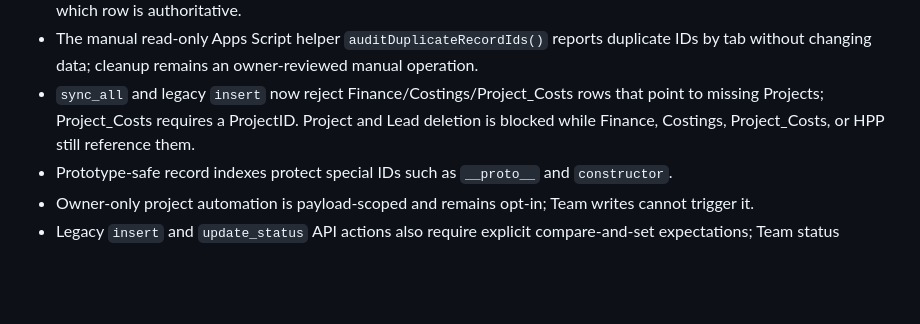
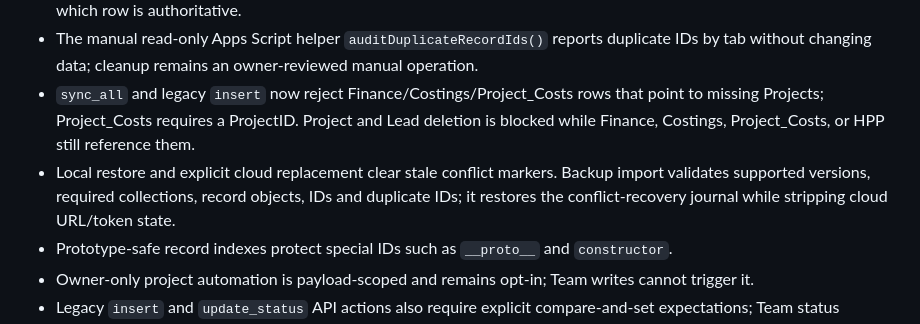
Before and after one commit to cahayaselatankreasindo-dev/advertising-business-os, a Markdown page: docs/integration-release-gate-20261103.md, the part around the change. GitHub-like rendering; blank space fills up the shorter version.

Commit message:
docs: record two-device and backup recovery hardening

```diff
--- a/docs/integration-release-gate-20261103.md
+++ b/docs/integration-release-gate-20261103.md
@@ -23,6 +23,7 @@ PR #6 has been squash-merged into `integration/secure-safe-sync-20261103` (commi
 - Existing duplicate IDs in a touched Google Sheets tab fail closed: `sync_all`, delete, and status updates refuse to guess which row is authoritative.
 - The manual read-only Apps Script helper `auditDuplicateRecordIds()` reports duplicate IDs by tab without changing data; cleanup remains an owner-reviewed manual operation.
 - `sync_all` and legacy `insert` now reject Finance/Costings/Project_Costs rows that point to missing Projects; Project_Costs requires a ProjectID. Project and Lead deletion is blocked while Finance, Costings, Project_Costs, or HPP still reference them.
+- Local restore and explicit cloud replacement clear stale conflict markers. Backup import validates supported versions, required collections, record objects, IDs and duplicate IDs; it restores the conflict-recovery journal while stripping cloud URL/token state.
 - Prototype-safe record indexes protect special IDs such as `__proto__` and `constructor`.
 - Owner-only project automation is payload-scoped and remains opt-in; Team writes cannot trigger it.
 - Legacy `insert` and `update_status` API actions also require explicit compare-and-set expectations; Team status updates cannot invoke Owner-only project automation.
```
